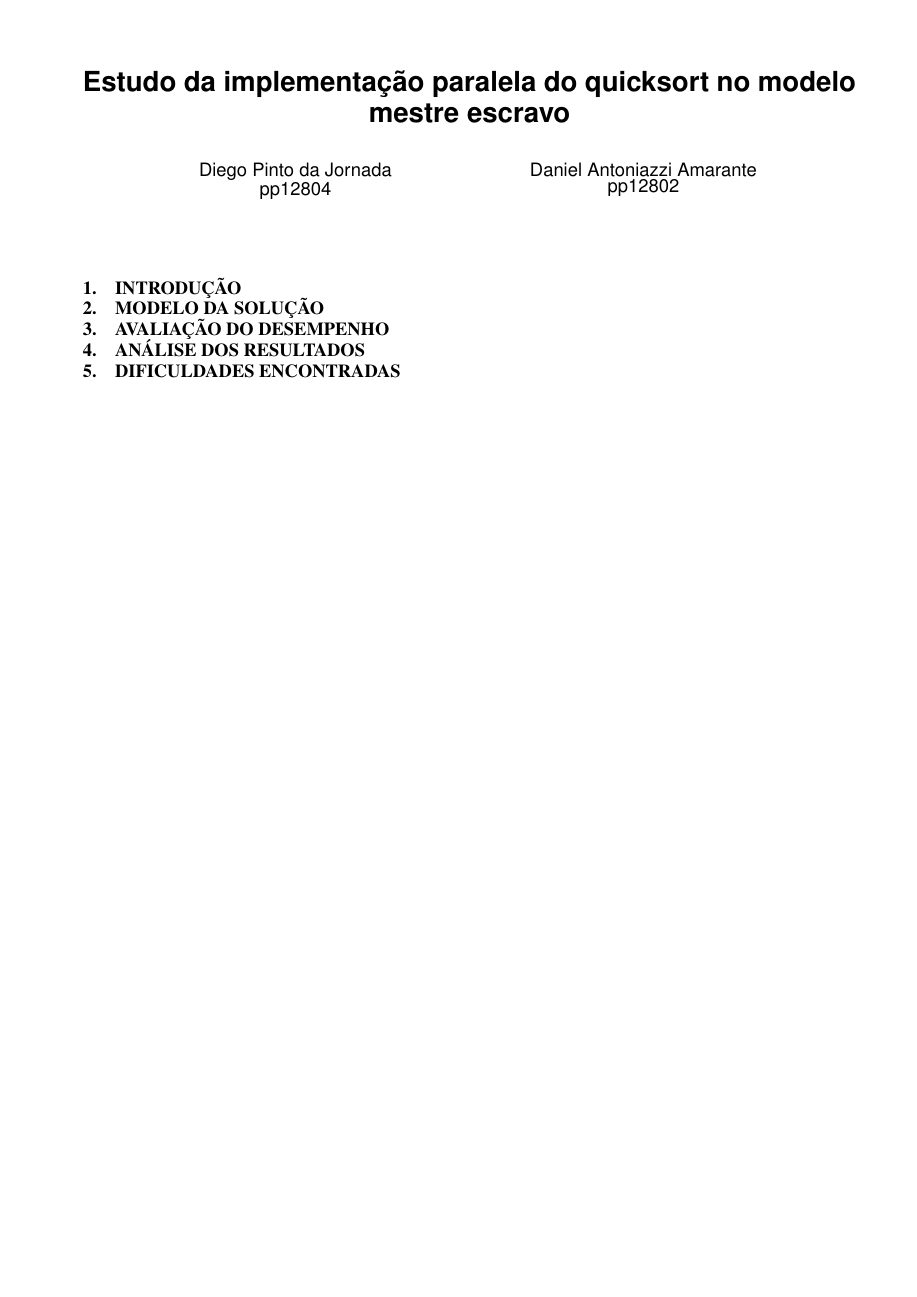
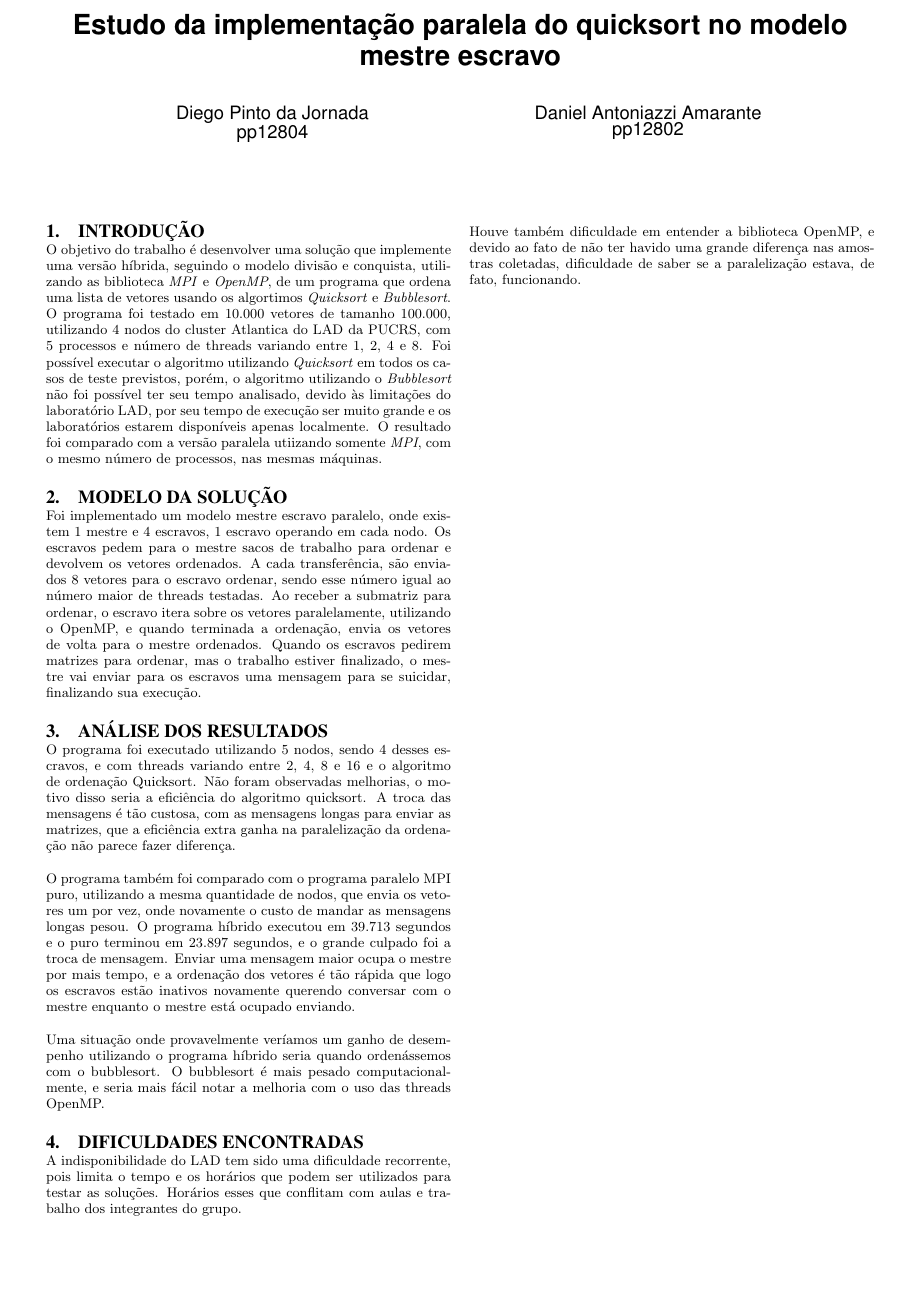
Before and after one commit to PUCRSOpenSource/crispy-rotary-phone, a LaTeX paper (doc/report.tex, which reads doc/acm_proc_article-sp.cls, doc/sections/analise-resultados.tex, doc/sections/dificuldades-encontradas.tex): the whole page. Compiled offline with pdfLaTeX.

Commit message:
Filling up some linguiça

```diff
--- a/doc/acm_proc_article-sp.cls
+++ b/doc/acm_proc_article-sp.cls
@@ -116,43 +116,43 @@
 \typeout{Excerpts were taken from (Journal Style) 'esub2acm.cls'.}
 \typeout{****** Bugs/comments/suggestions  to Gerry Murray -- murray@hq.acm.org ******}
 
-\oddsidemargin 4.5pc
-\evensidemargin 4.5pc
+\oddsidemargin 2.5pc
+\evensidemargin 1.5pc
 \advance\oddsidemargin by -1in  % Correct for LaTeX gratuitousness
 \advance\evensidemargin by -1in % Correct for LaTeX gratuitousness
 \marginparwidth 0pt             % Margin pars are not allowed.
-\marginparsep 11pt              % Horizontal space between outer margin and
+\marginparsep 5pt              % Horizontal space between outer margin and
                                 % marginal note
 
                                 % Top of page:
-\topmargin 2.5pc                % Nominal distance from top of page to top of
+\topmargin 1.5pc                % Nominal distance from top of page to top of
                                 % box containing running head.
 \advance\topmargin by -1in      % Correct for LaTeX gratuitousness
 \headheight 0pt                 % Height of box containing running head.
 \headsep 0pt                    % Space between running head and text.
                                 % Bottom of page:
-\footskip 30pt                  % Distance from baseline of box containing foot
+\footskip 3pt                  % Distance from baseline of box containing foot
                                 % to baseline of last line of text.
 \@ifundefined{footheight}{\newdimen\footheight}{}% this is for LaTeX2e
-\footheight 12pt                % Height of box containing running foot.
+\footheight 1pt                % Height of box containing running foot.
 
 
 %% Must redefine the top margin so there's room for headers and
 %% page numbers if you are using the preprint option. Footers
 %% are OK as is. Olin.
-\advance\topmargin by -37pt     % Leave 37pt above text for headers
-\headheight 10pt                % Height of box containing running head.
-\headsep 25pt                   % Space between running head and text.
-
-\textheight 666pt       % 9 1/4 column height
-\textwidth 42pc         % Width of text line.
+\advance\topmargin by -30pt     % Leave 37pt above text for headers
+\headheight 1pt                % Height of box containing running head.
+\headsep 2pt                   % Space between running head and text.
+
+\textheight 800pt       % 9 1/4 column height
+\textwidth 45pc         % Width of text line.
                         % For two-column mode:
-\columnsep 2pc          %    Space between columns
+\columnsep 1pc          %    Space between columns
 \columnseprule 0pt      %    Width of rule between columns.
 \hfuzz 1pt              % Allow some variation in column width, otherwise it's
                         % too hard to typeset in narrow columns.
 
-\footnotesep 5.6pt      % Height of strut placed at the beginning of every
+\footnotesep 1.6pt      % Height of strut placed at the beginning of every
                         % footnote =3D height of normal \footnotesize strut,
                         % so no extra space between footnotes.
 
@@ -221,7 +221,7 @@
 \normallineskip 2pt
 \def\baselinestretch{1}
 
-\abovedisplayskip 9pt plus2pt minus4.5pt%
+\abovedisplayskip 1pt plus2pt minus4.5pt%
 \belowdisplayskip \abovedisplayskip
 \abovedisplayshortskip  \z@ plus3pt%
 \belowdisplayshortskip  5.4pt plus3pt minus3pt%
--- a/doc/sections/analise-resultados.tex
+++ b/doc/sections/analise-resultados.tex
@@ -1 +1,7 @@
 \section{Análise dos Resultados}
+
+O programa foi executado utilizando 5 nodos, sendo 4 desses escravos, e com threads variando entre 2, 4, 8 e 16 e o algoritmo de ordenação Quicksort. Não foram observadas melhorias, o motivo disso seria a eficiência do algoritmo quicksort. A troca das mensagens é tão custosa, com as mensagens longas para enviar as matrizes, que a eficiência extra ganha na paralelização da ordenação não parece fazer diferença.
+
+O programa também foi comparado com o programa paralelo MPI puro, utilizando a mesma quantidade de nodos, que envia os vetores um por vez, onde novamente o custo de mandar as mensagens longas pesou. O programa híbrido executou em 39.713 segundos e o puro terminou em 23.897 segundos, e o grande culpado foi a troca de mensagem. Enviar uma mensagem maior ocupa o mestre por mais tempo, e a ordenação dos vetores é tão rápida que logo os escravos estão inativos novamente querendo conversar com o mestre enquanto o mestre está ocupado enviando.
+
+Uma situação onde provavelmente veríamos um ganho de desempenho utilizando o programa híbrido seria quando ordenássemos com o bubblesort. O bubblesort é mais pesado computacionalmente, e seria mais fácil notar a melhoria com o uso das threads OpenMP.
--- a/doc/sections/dificuldades-encontradas.tex
+++ b/doc/sections/dificuldades-encontradas.tex
@@ -1 +1,5 @@
 \section{Dificuldades Encontradas}
+
+A indisponibilidade do LAD tem sido uma dificuldade recorrente, pois limita o tempo e os horários que podem ser utilizados para testar as soluções. Horários esses que conflitam com aulas e trabalho dos integrantes do grupo.
+
+Houve também dificuldade em entender a biblioteca OpenMP, e devido ao fato de não ter havido uma grande diferença nas amostras coletadas, dificuldade de saber se a paralelização estava, de fato, funcionando.
--- a/doc/sections/introducao.tex
+++ b/doc/sections/introducao.tex
@@ -1 +1,3 @@
 \section{Introdução}
+
+O objetivo do trabalho é desenvolver uma solução que implemente uma versão híbrida, seguindo o modelo divisão e conquista, utilizando as biblioteca \emph{MPI} e \emph{OpenMP}, de um programa que ordena uma lista de vetores usando os algortimos \emph{Quicksort} e \emph{Bubblesort}. O programa foi testado em 10.000 vetores de tamanho 100.000, utilizando 4 nodos do cluster Atlantica do LAD da PUCRS, com 5 processos e número de threads variando entre 1, 2, 4 e 8. Foi possível executar o algoritmo utilizando \emph{Quicksort} em todos os casos de teste previstos, porém, o algoritmo utilizando o \emph{Bubblesort} não foi possível ter seu tempo analisado, devido às limitações do laboratório LAD, por seu tempo de execução ser muito grande e os laboratórios estarem disponíveis apenas localmente. O resultado foi comparado com a versão paralela utiizando somente \emph{MPI}, com o mesmo número de processos, nas mesmas máquinas.
--- a/doc/sections/modelo-solucao.tex
+++ b/doc/sections/modelo-solucao.tex
@@ -1 +1,3 @@
 \section{Modelo da Solução}
+
+Foi implementado um modelo mestre escravo paralelo, onde existem 1 mestre e 4 escravos, 1 escravo operando em cada nodo. Os escravos pedem para o mestre sacos de trabalho para ordenar e devolvem os vetores ordenados. A cada transferência, são enviados 8 vetores para o escravo ordenar, sendo esse número igual ao número maior de threads testadas. Ao receber a submatriz para ordenar, o escravo itera sobre os vetores paralelamente, utilizando o OpenMP, e quando terminada a ordenação, envia os vetores de volta para o mestre ordenados. Quando os escravos pedirem matrizes para ordenar, mas o trabalho estiver finalizado, o mestre vai enviar para os escravos uma mensagem para se suicidar, finalizando sua execução.
```
Also changed, not shown: doc/report.tex (+0 -2 lines), doc/sections/avaliacao-desempenho.tex (line endings or trailing spaces).
